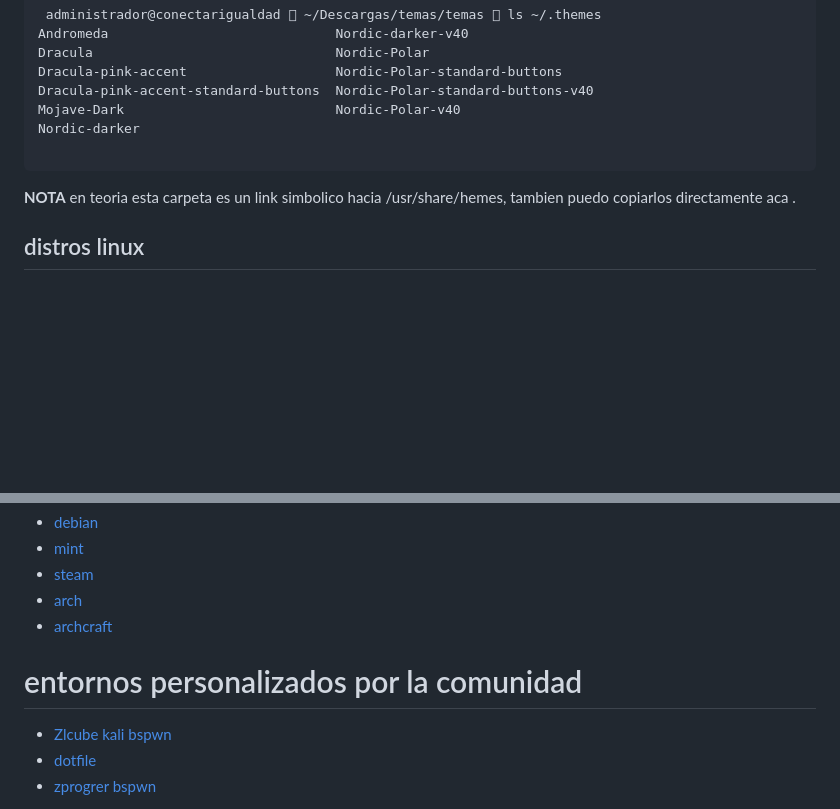
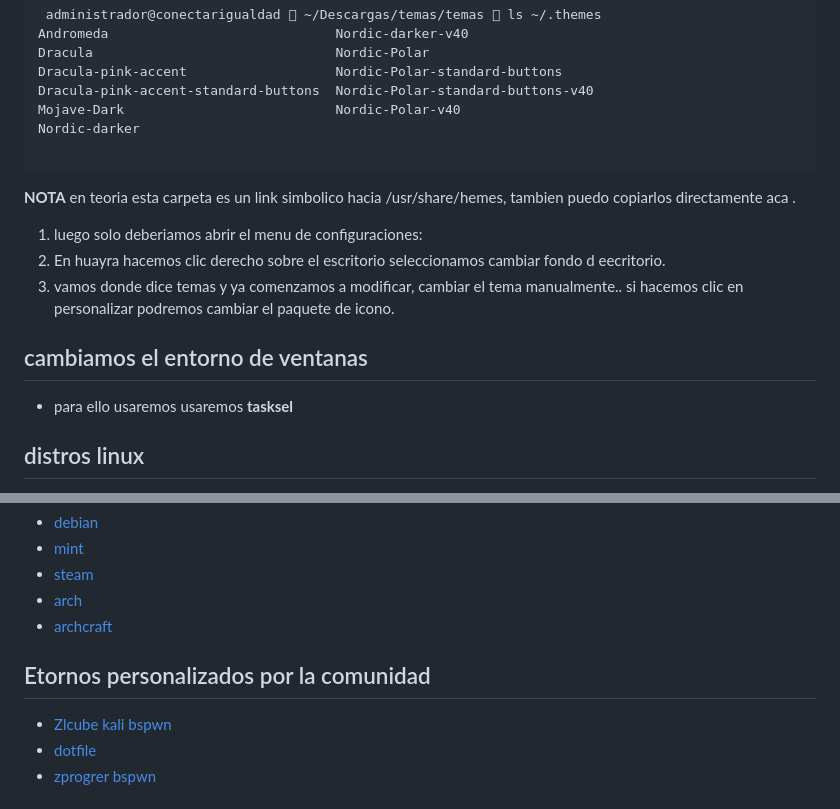
Before and after one commit to guillenec/ticsReglamentos, a Markdown page: clases-tics/config1_huayra/config1_huayra.md, 2 parts joined by grey strips. Drawn GitHub-style; blank space fills up the shorter version.

Commit message:
feat: se añade cotenido a config huayra

```diff
--- a/clases-tics/conf_base_hhuayra.md
+++ b/clases-tics/config1_huayra/config1_huayra.md
@@ -107,6 +107,14 @@ NOTA: [personaliza huayra linux](https://huayra.educar.gob.ar/primeros-pasos/)
 
  **NOTA** en teoria esta carpeta es un link simbolico hacia /usr/share/hemes, tambien puedo copiarlos directamente aca .
 
+  1. luego solo deberiamos abrir el menu de configuraciones:
+  2. En huayra hacemos clic derecho sobre el escritorio seleccionamos cambiar fondo d eecritorio.
+  3. vamos donde dice temas y ya comenzamos a modificar, cambiar el tema manualmente.. si hacemos clic en personalizar podremos cambiar el paquete de icono.
+
+## cambiamos el entorno de ventanas
+
+* para ello usaremos usaremos **tasksel**
+
 ## distros linux
 
 * [distros linux](https://es.wikipedia.org/wiki/Anexo:Distribuciones_Linux)
@@ -136,7 +144,7 @@ NOTA: las siguientes son paginas donde ver entornos:
 * [arch](https://archlinux.org/)
 * [archcraft](https://archcraft.io/)
 
-# entornos personalizados por la comunidad
+## Etornos personalizados por la comunidad
 
 * [Zlcube kali bspwn](https://github.com/ZLCube/KaliBspwm)
 * [dotfile](https://github.com/gh0stzk/dotfiles)
```
Also changed, not shown: clases-tics/index.md (added, +3 -0 lines).
